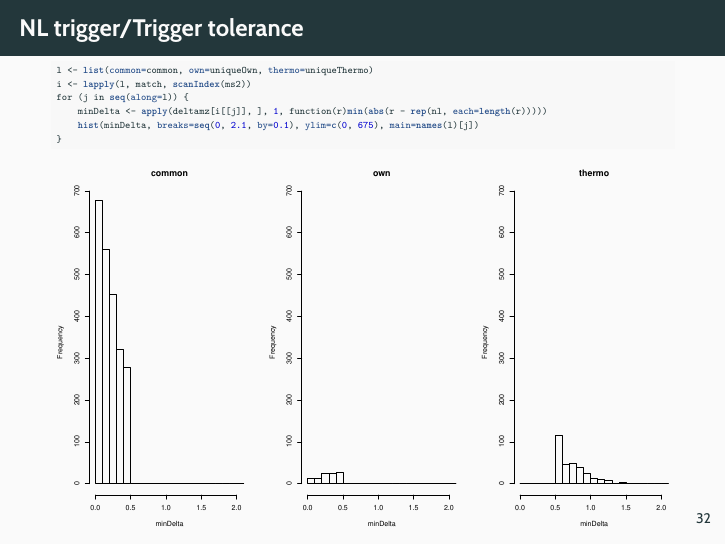
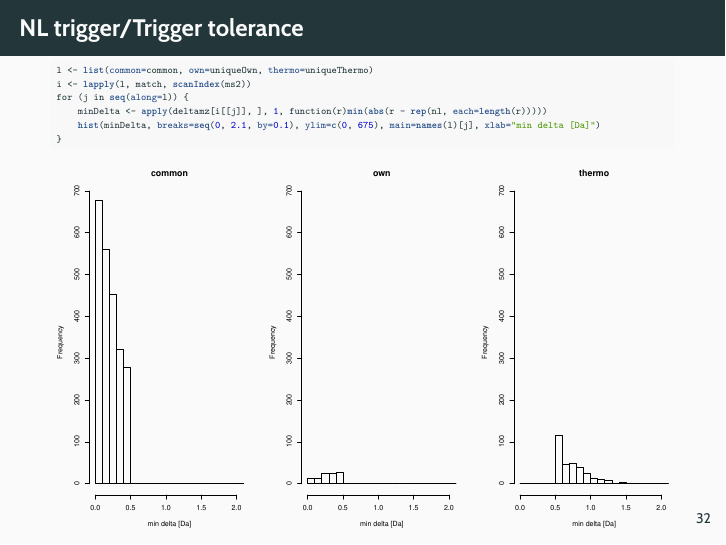
Before and after one commit to sgibb/talk-odense-20171127, an R Markdown document (slides.Rmd): page 32 of 35. The pictures show the output file slides.pdf that the author committed with the source.

Commit message:
Add label for x axis

````diff
--- a/slides.Rmd
+++ b/slides.Rmd
@@ -405,7 +405,7 @@ l <- list(common=common, own=uniqueOwn, thermo=uniqueThermo)
 i <- lapply(l, match, scanIndex(ms2))
 for (j in seq(along=l)) {
     minDelta <- apply(deltamz[i[[j]], ], 1, function(r)min(abs(r - rep(nl, each=length(r)))))
-    hist(minDelta, breaks=seq(0, 2.1, by=0.1), ylim=c(0, 675), main=names(l)[j])
+    hist(minDelta, breaks=seq(0, 2.1, by=0.1), ylim=c(0, 675), main=names(l)[j], xlab="min delta [Da]")
 }
 ```
 
````
Also changed, not shown: slides.pdf.
